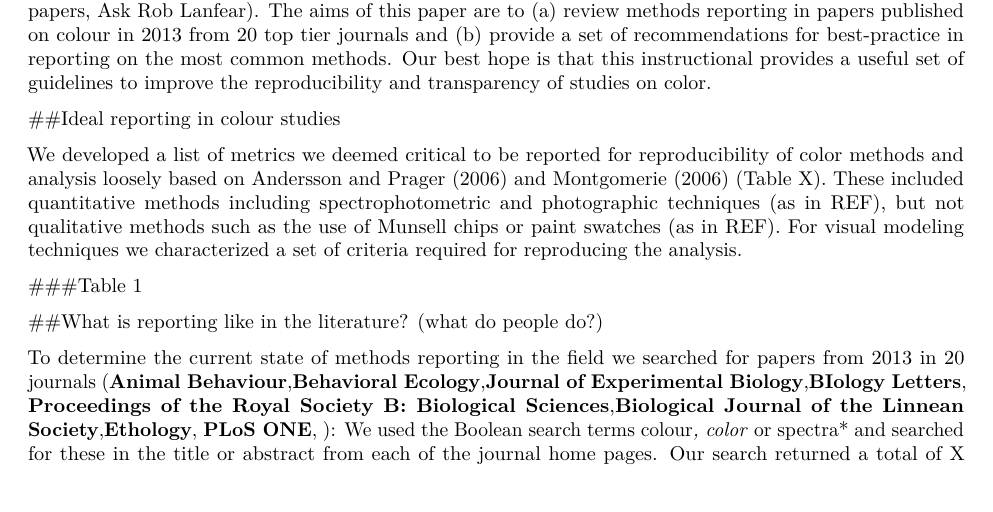
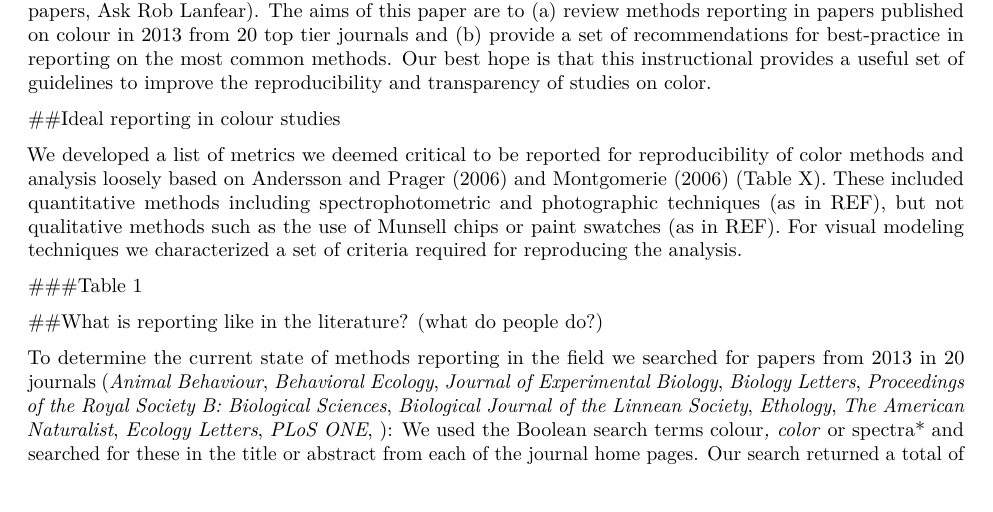
Before and after one commit to daniel1noble/colsci_rep, an R Markdown document (docs/ms.Rmd): part of page 2 of 3, cut so that both start at the same text. Rendered offline with R 4.5, knitr and Pandoc, then LaTeX, with nearby package versions.

Commit message:
Opps forgot to save

````diff
--- a/docs/ms.Rmd
+++ b/docs/ms.Rmd
@@ -43,4 +43,4 @@ We developed a list of metrics we deemed critical to be reported for reproducibi
 ```
 ##What is reporting like in the literature? (what do people do?)
 
-To determine the current state of methods reporting in the field we searched for papers from 2013 in 20 journals (**Animal Behaviour**,**Behavioral Ecology**,**Journal of Experimental Biology**,**BIology Letters**, **Proceedings of the Royal Society B: Biological Sciences**,**Biological Journal of the Linnean Society**,**Ethology**, **PLoS ONE**, ): We used the Boolean search terms colour*, color* or spectra* and searched for these in the title or abstract from each of the journal home pages. Our search returned a total of X papers. To review the large number of papers returned from the searches, journals were haphazardly divided up between the authors. Upon reading abstracts we determined which studies took empirical measures of colour (via photography or spectrophotometry) and discarded those that did not. In order to reduce the risk of observer bias in our scoring. Papers were then read and reassessed by two additional authors (three times in total). Any discrepancies between the assessor scores and the inclusion of papers with more obscure or uncommon methodologies, were discussed and agreed upon. We then tabulated what details of the methods were reported against our criteria.
+To determine the current state of methods reporting in the field we searched for papers from 2013 in 20 journals (_Animal Behaviour_, _Behavioral Ecology_, _Journal of Experimental Biology_, _Biology Letters_, _Proceedings of the Royal Society B: Biological Sciences_, _Biological Journal of the Linnean Society_, _Ethology_, _The American Naturalist_, _Ecology Letters_, _PLoS ONE_, ): We used the Boolean search terms colour*, color* or spectra* and searched for these in the title or abstract from each of the journal home pages. Our search returned a total of X papers. To review the large number of papers returned from the searches, journals were haphazardly divided up between the authors. Upon reading abstracts we determined which studies took empirical measures of colour (via photography or spectrophotometry) and discarded those that did not. In order to reduce the risk of observer bias in our scoring. Papers were then read and reassessed by two additional authors (three times in total). Any discrepancies between the assessor scores and the inclusion of papers with more obscure or uncommon methodologies, were discussed and agreed upon. We then tabulated what details of the methods were reported against our criteria.
````
